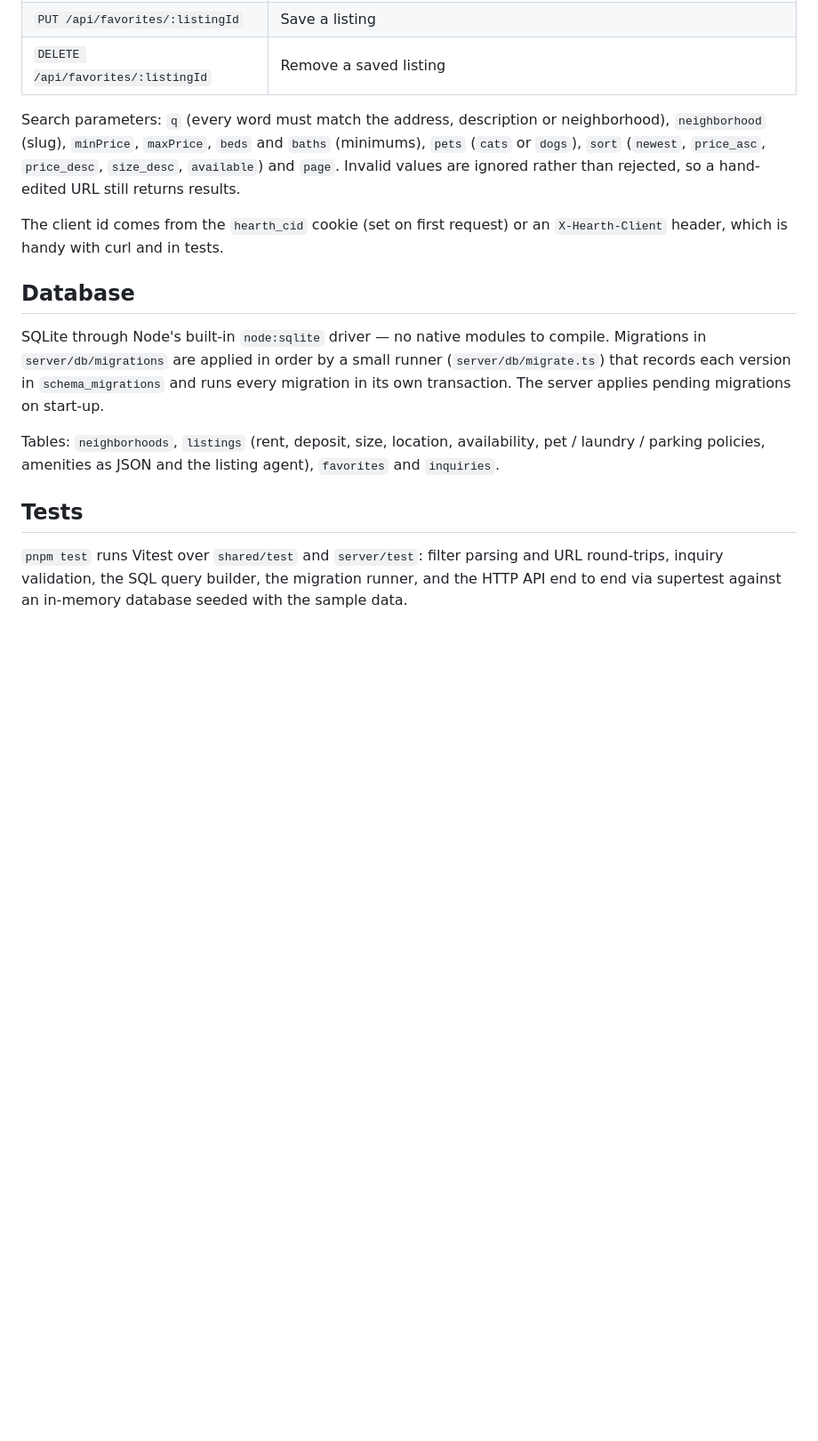
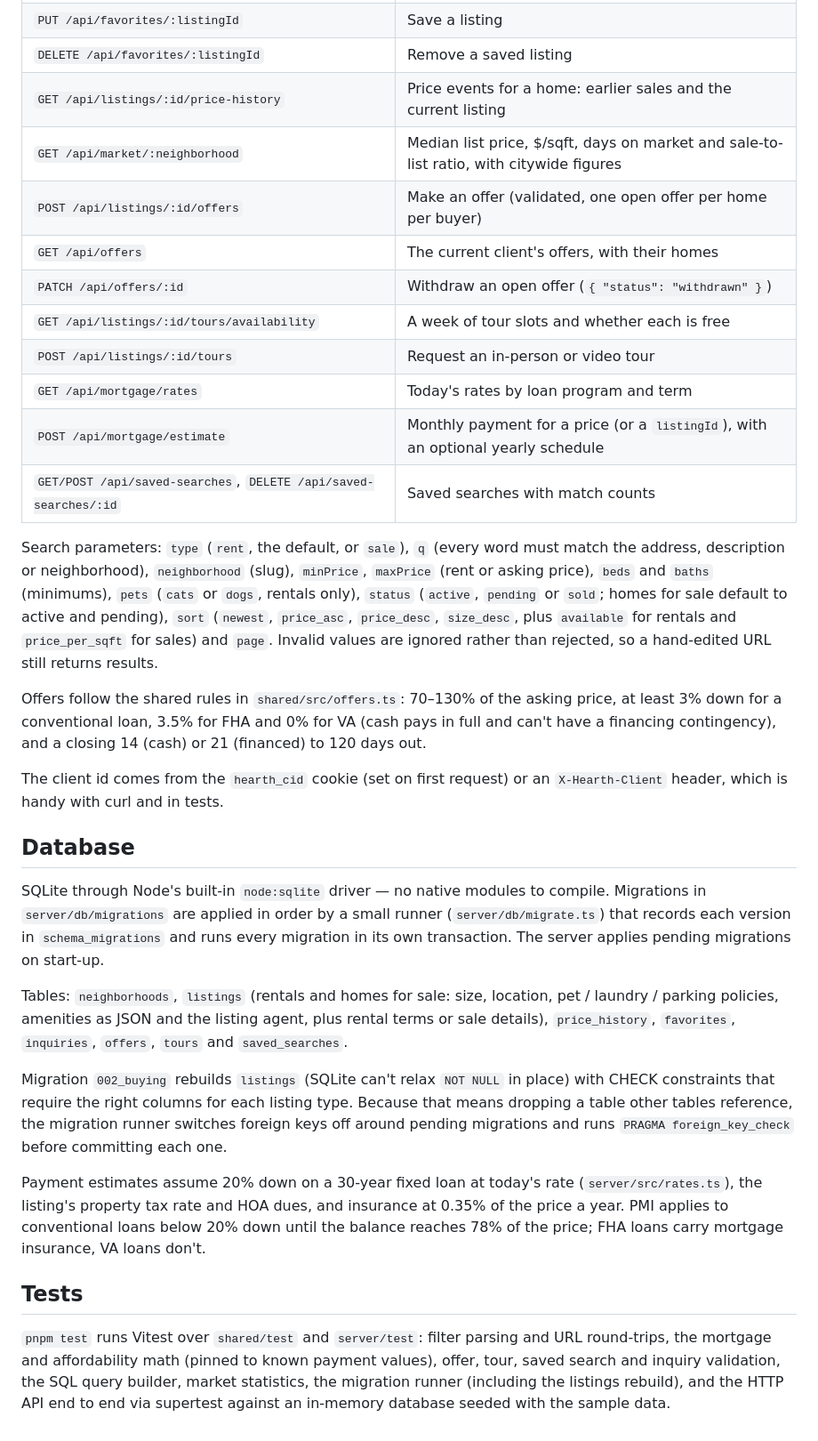
Before and after one commit to tom-byrn/Omakaze, a Markdown page: README.md, the part around one of its changes. Shown at 89% size. Rendered like a GitHub page; blank space fills up the shorter version.

```diff
--- a/README.md
+++ b/README.md
@@ -72,11 +93,27 @@ All endpoints are under `/api` and speak JSON. Errors look like
 | `GET /api/favorites`               | The current client's saved listings                              |
 | `PUT /api/favorites/:listingId`    | Save a listing                                                   |
 | `DELETE /api/favorites/:listingId` | Remove a saved listing                                           |
+| `GET /api/listings/:id/price-history` | Price events for a home: earlier sales and the current listing |
+| `GET /api/market/:neighborhood`    | Median list price, $/sqft, days on market and sale-to-list ratio, with citywide figures |
+| `POST /api/listings/:id/offers`    | Make an offer (validated, one open offer per home per buyer)     |
+| `GET /api/offers`                  | The current client's offers, with their homes                    |
+| `PATCH /api/offers/:id`            | Withdraw an open offer (`{ "status": "withdrawn" }`)             |
+| `GET /api/listings/:id/tours/availability` | A week of tour slots and whether each is free            |
+| `POST /api/listings/:id/tours`     | Request an in-person or video tour                               |
+| `GET /api/mortgage/rates`          | Today's rates by loan program and term                           |
+| `POST /api/mortgage/estimate`      | Monthly payment for a price (or a `listingId`), with an optional yearly schedule |
+| `GET/POST /api/saved-searches`, `DELETE /api/saved-searches/:id` | Saved searches with match counts |
 
-Search parameters: `q` (every word must match the address, description or neighborhood),
-`neighborhood` (slug), `minPrice`, `maxPrice`, `beds` and `baths` (minimums), `pets` (`cats` or
-`dogs`), `sort` (`newest`, `price_asc`, `price_desc`, `size_desc`, `available`) and `page`. Invalid
-values are ignored rather than rejected, so a hand-edited URL still returns results.
+Search parameters: `type` (`rent`, the default, or `sale`), `q` (every word must match the address,
+description or neighborhood), `neighborhood` (slug), `minPrice`, `maxPrice` (rent or asking price),
+`beds` and `baths` (minimums), `pets` (`cats` or `dogs`, rentals only), `status` (`active`,
+`pending` or `sold`; homes for sale default to active and pending), `sort` (`newest`, `price_asc`,
+`price_desc`, `size_desc`, plus `available` for rentals and `price_per_sqft` for sales) and `page`.
+Invalid values are ignored rather than rejected, so a hand-edited URL still returns results.
+
+Offers follow the shared rules in `shared/src/offers.ts`: 70–130% of the asking price, at least 3%
+down for a conventional loan, 3.5% for FHA and 0% for VA (cash pays in full and can't have a
+financing contingency), and a closing 14 (cash) or 21 (financed) to 120 days out.
 
 The client id comes from the `hearth_cid` cookie (set on first request) or an `X-Hearth-Client`
 header, which is handy with curl and in tests.
@@ -88,11 +125,24 @@ SQLite through Node's built-in `node:sqlite` driver — no native modules to com
 each version in `schema_migrations` and runs every migration in its own transaction. The server
 applies pending migrations on start-up.
 
-Tables: `neighborhoods`, `listings` (rent, deposit, size, location, availability, pet / laundry /
-parking policies, amenities as JSON and the listing agent), `favorites` and `inquiries`.
+Tables: `neighborhoods`, `listings` (rentals and homes for sale: size, location, pet / laundry /
+parking policies, amenities as JSON and the listing agent, plus rental terms or sale details),
+`price_history`, `favorites`, `inquiries`, `offers`, `tours` and `saved_searches`.
+
+Migration `002_buying` rebuilds `listings` (SQLite can't relax `NOT NULL` in place) with CHECK
+constraints that require the right columns for each listing type. Because that means dropping a
+table other tables reference, the migration runner switches foreign keys off around pending
+migrations and runs `PRAGMA foreign_key_check` before committing each one.
+
+Payment estimates assume 20% down on a 30-year fixed loan at today's rate (`server/src/rates.ts`),
+the listing's property tax rate and HOA dues, and insurance at 0.35% of the price a year. PMI applies
+to conventional loans below 20% down until the balance reaches 78% of the price; FHA loans carry
+mortgage insurance, VA loans don't.
 
 ## Tests
 
 `pnpm test` runs Vitest over `shared/test` and `server/test`: filter parsing and URL round-trips,
-inquiry validation, the SQL query builder, the migration runner, and the HTTP API end to end via
-supertest against an in-memory database seeded with the sample data.
+the mortgage and affordability math (pinned to known payment values), offer, tour, saved search and
+inquiry validation, the SQL query builder, market statistics, the migration runner (including the
+listings rebuild), and the HTTP API end to end via supertest against an in-memory database seeded
+with the sample data.
```
Also changed, not shown: other parts of README.md (+31 -10 lines).
